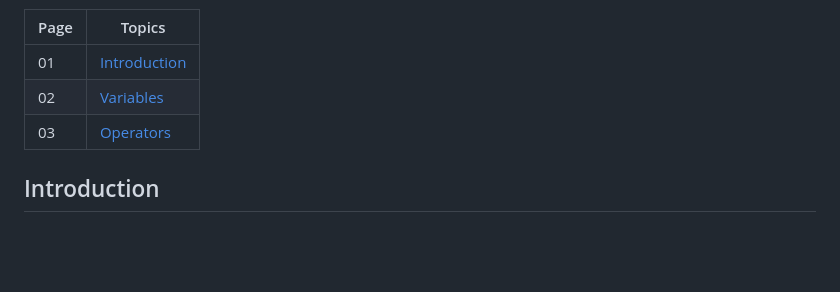
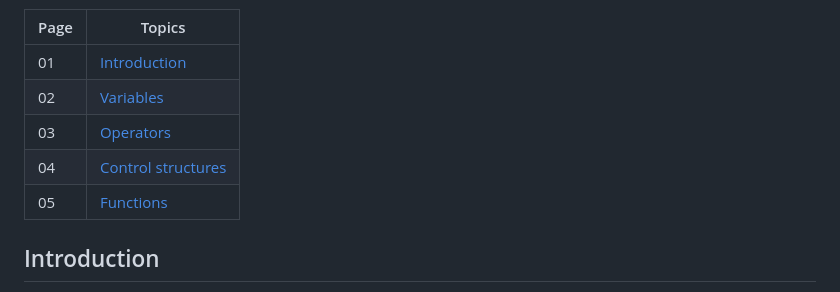
Before and after one commit to juanessaavedra/javascript_documentation, a Markdown page: README.md, the part around the change. Rendered like a GitHub page; blank space fills up the shorter version.

Commit message:
Change table

```diff
--- a/README.md
+++ b/README.md
@@ -9,6 +9,8 @@ This is a comprehensive collection of books, courses and repositories designed t
 | 01                   | [Introduction](./README.md)    |
 | 02                   | [Variables](./01-Variables/VARIABLES.md)  |
 | 03                   | [Operators](./02-Operators/OPERATORS.md)  |
+| 04                   | [Control structures](./03-Control_structures/CONTROL_STRUCTURES.md)  |
+| 05                   | [Functions](./04-Functions/FUNCTIONS.md)  |
 
 
 
```
